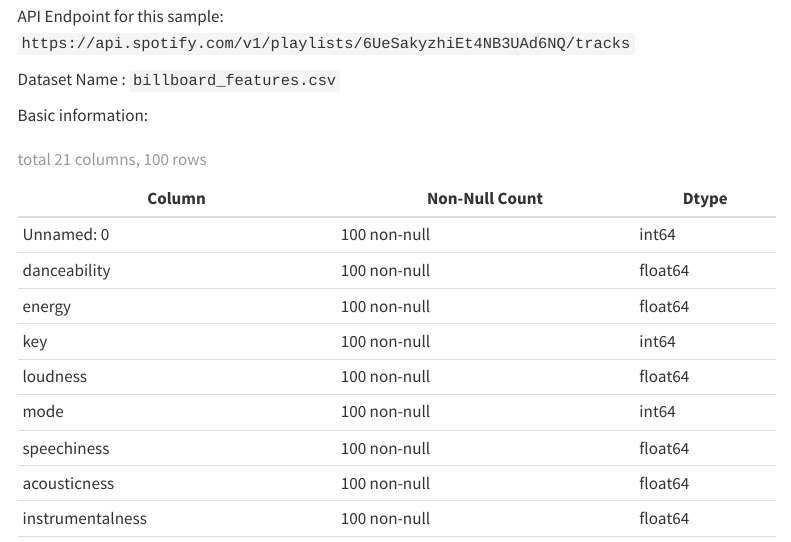
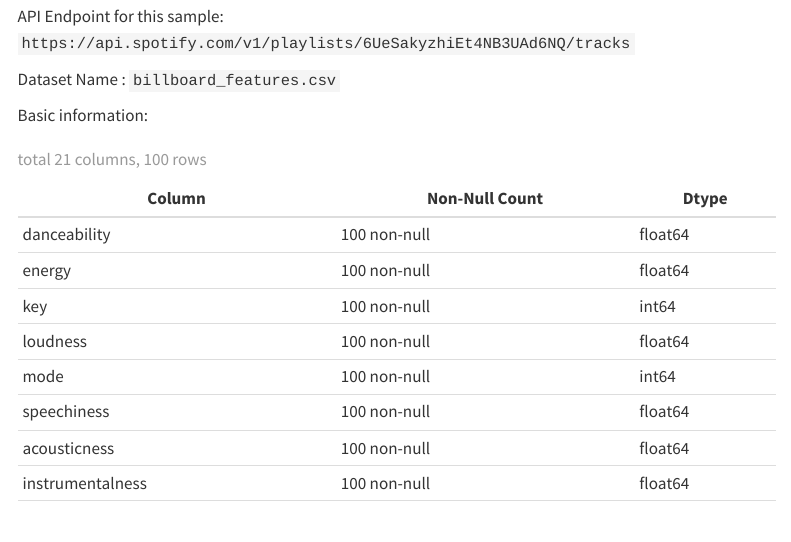
Before and after one commit to anly501/dsan-5000-project-Ale045, a Quarto document (project_website/data_garther.qmd): the page in a window 1100 px wide, from 6160 px down. Rendered offline with R 4.5, knitr and Pandoc in place of Quarto, with nearby package versions; menus at the side of the page are left out.

Commit message:
modified data gathering page

```diff
--- a/project_website/data_garther.qmd
+++ b/project_website/data_garther.qmd
@@ -139,7 +139,6 @@
 
 | Column            | Non-Null Count | Dtype    |
 | ----------------- | -------------- | -------- |
-| Unnamed: 0        | 100 non-null   | int64    |
 | danceability      | 100 non-null   | float64  |
 | energy            | 100 non-null   | float64  |
 | key               | 100 non-null   | int64    |
```
Also changed, not shown: 1 other file.
